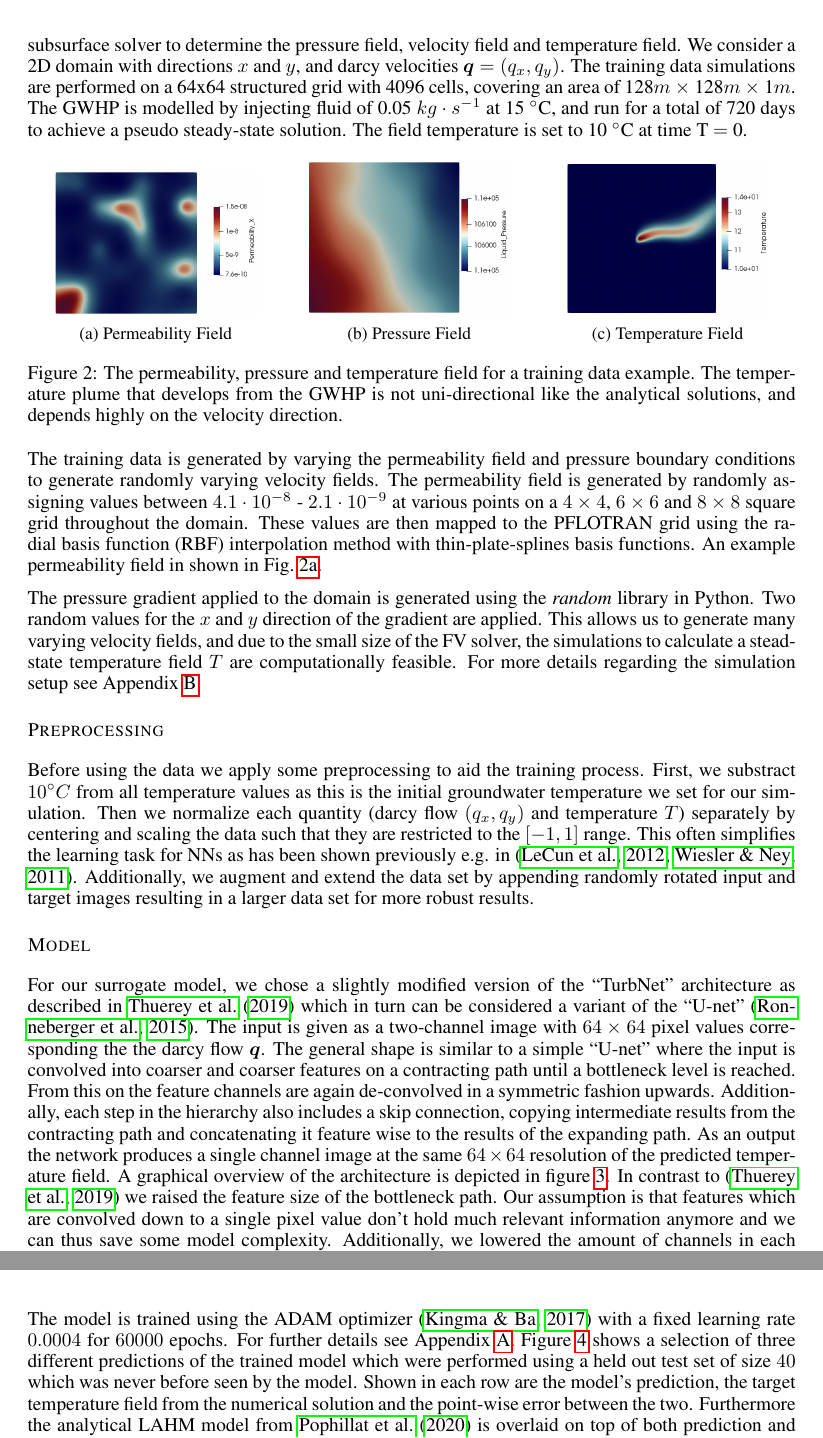
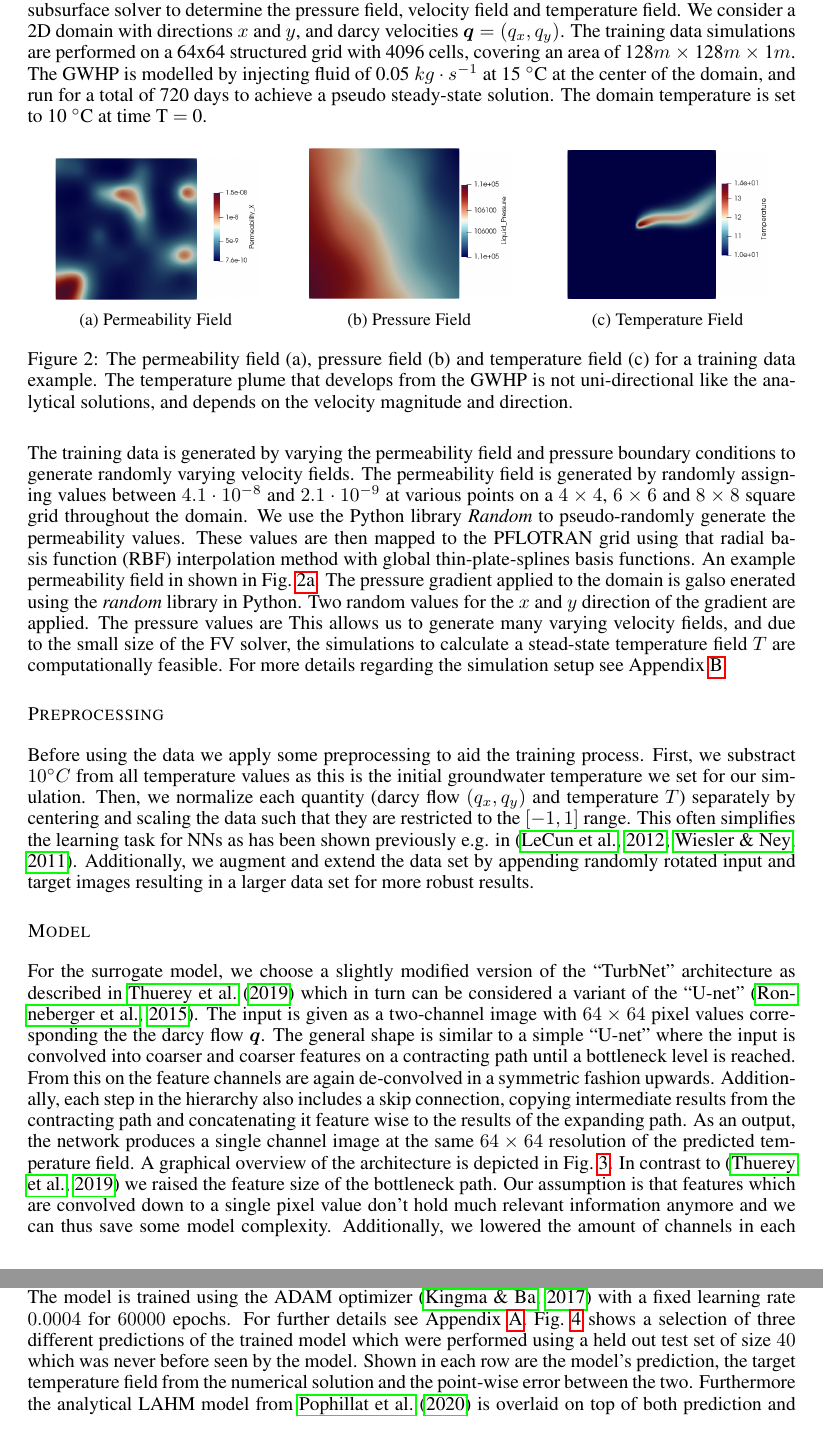
Before and after one commit to KyleDavisSA/Geothermal-ML, a LaTeX paper (ai4science_iclr22/iclr2022_conference.tex): two parts of pages 3 and 5 of 8, joined at a grey line, cut so that both start at the same text. Compiled offline with pdfLaTeX.

Commit message:
more changes

```diff
--- a/ai4science_iclr22/iclr2022_conference.tex
+++ b/ai4science_iclr22/iclr2022_conference.tex
@@ -201,7 +201,7 @@ In order to train the neural network, we need to provide enough training data su
 We solve for the boundary value problem using a finite volume subsurface solver to determine the pressure field, velocity field and temperature field.
 We consider a 2D domain with directions $x$ and $y$, and darcy velocities $\vq = (q_x, q_y)$.
 % The darcy velocities are used as inputs to the neural network.
-The training data simulations are performed on a 64x64 structured grid with 4096 cells, covering an area of 128$m$ $\times$ 128$m$ $\times$ 1$m$. The GWHP is modelled by injecting fluid of 0.05 $kg \cdot s^{-1}$ at 15 \degree C, and run for a total of 720 days to achieve a pseudo steady-state solution. The field temperature is set to 10 \degree C at time T $=$ 0.
+The training data simulations are performed on a 64x64 structured grid with 4096 cells, covering an area of 128$m$ $\times$ 128$m$ $\times$ 1$m$. The GWHP is modelled by injecting fluid of 0.05 $kg \cdot s^{-1}$ at 15 \degree C at the center of the domain, and run for a total of 720 days to achieve a pseudo steady-state solution. The domain temperature is set to 10 \degree C at time T $=$ 0.
 
 
 
@@ -248,7 +248,7 @@ The training data simulations are performed on a 64x64 structured grid with 4096
   \caption{Temperature Field}
   \label{fig:sub1_temp}
 \end{subfigure}%
-\caption{The permeability, pressure and temperature field for a training data example. The temperature plume that develops from the GWHP is not uni-directional like the analytical solutions, and depends highly on the velocity direction.}
+\caption{The permeability field (a), pressure field (b) and temperature field (c) for a training data example. The temperature plume that develops from the GWHP is not uni-directional like the analytical solutions, and depends on the velocity magnitude and direction.}
 \label{fig:data_example}
 \end{figure}
 
@@ -258,14 +258,13 @@ The training data simulations are performed on a 64x64 structured grid with 4096
 %\todo{data is generated using FV solver pflotran for different configurations}
 
 The training data is generated by varying the permeability field and pressure boundary conditions to generate randomly varying velocity fields.
-The permeability field is generated by randomly assigning values between $4.1 \cdot 10^{-8}$ - $2.1 \cdot 10^{-9}$ at various points on a $4 \times 4$, $6 \times 6$ and $8 \times 8$ square grid throughout the domain. These values are then mapped to the PFLOTRAN grid using the radial basis function (RBF) interpolation method with thin-plate-splines basis functions.
+The permeability field is generated by randomly assigning values between $4.1 \cdot 10^{-8}$ and $2.1 \cdot 10^{-9}$ at various points on a $4 \times 4$, $6 \times 6$ and $8 \times 8$ square grid throughout the domain. We use the Python library \textit{Random} to pseudo-randomly generate the permeability values. These values are then mapped to the PFLOTRAN grid using that radial basis function (RBF) interpolation method with global thin-plate-splines basis functions.
 %These values are then rescaled and converted into the permeability field values.
 An example permeability field in shown in Fig.~\ref{fig:sub1_perm}.
 %We created 6 sets of data with which to train the model.
 %Three data sets use a relatively coarse $4 \times 4$ grid for the RBF interpolation onto the PFLOTRAN grid, and another three data sets with a $8 \times 8$ grid.
 %Each of these three data sets have a maximum and minimum permeability value of: $1.1 \cdot 10^{-7}$ - $5.6 \cdot 10^{-9}$, $4.1 \cdot 10^{-8}$ - $2.1 \cdot 10^{-9}$ and $1.5 \cdot 10^{-8}$ - $7.6 \cdot 10^{-10}$.
-
-The pressure gradient applied to the domain is generated using the \textit{random} library in Python. Two random values for the $x$ and $y$ direction of the gradient are applied.
+The pressure gradient applied to the domain is galso enerated using the \textit{random} library in Python. Two random values for the $x$ and $y$ direction of the gradient are applied. The pressure values are
 % Only positive gradient values are applied in the $x$ direction $(0 , 1)$, whereas the $y$ direction is allowed to vary between $(-1 , 1)$.
 % This generates velocity fields in the positive $x$ direction only, however we can rotate the data during training.
 This allows us to generate many varying velocity fields, and due to the small size of the FV solver, the simulations to calculate a stead-state temperature field $T$ are computationally feasible.
@@ -279,7 +278,7 @@ For more details regarding the simulation setup see Appendix \ref{ap:sim_details
 \subsection*{Preprocessing}
 Before using the data we apply some preprocessing to aid the training process.
 First, we substract $10 \degree C$ from all temperature values as this is the initial groundwater temperature we set for our simulation.
-Then we normalize each quantity (darcy flow $(q_x, q_y)$ and temperature $T$) separately by centering and scaling the data such that they are restricted to the $[-1, 1]$ range.
+Then, we normalize each quantity (darcy flow $(q_x, q_y)$ and temperature $T$) separately by centering and scaling the data such that they are restricted to the $[-1, 1]$ range.
 %\todo{temperature is always offset by 10, what was the reason for that again?}
 This often simplifies the learning task for NNs as has been shown previously e.g. in \citep{LeCun2012,Wiesler2011}.
 Additionally, we augment and extend the data set by appending randomly rotated input and target images resulting in a larger data set for more robust results.
@@ -294,14 +293,14 @@ Additionally, we augment and extend the data set by appending randomly rotated i
    \label{fig:arch}
 \end{figure}
 
-For our surrogate model, we chose a slightly modified version of the ``TurbNet'' architecture as described in \citet{Thuerey2019} which in turn can be considered a variant of the ``U-net'' \citep{Ronneberger2015}.
+For the surrogate model, we choose a slightly modified version of the ``TurbNet'' architecture as described in \citet{Thuerey2019} which in turn can be considered a variant of the ``U-net'' \citep{Ronneberger2015}.
 The input is given as a two-channel image with $64\times64$ pixel values corresponding the the darcy flow $\vq$.
 The general shape is similar to a simple ``U-net'' where the input is convolved into coarser and coarser features on a contracting path until a bottleneck level is reached.
 %This is done until a bottleneck level is reached.
 From this on the feature channels are again de-convolved in a symmetric fashion upwards.
 Additionally, each step in the hierarchy also includes a skip connection, copying intermediate results from the contracting path and concatenating it feature wise to the results of the expanding path.
-As an output the network produces a single channel image at the same $64\times64$ resolution of the predicted temperature field.
-A graphical overview of the architecture is depicted in figure \ref{fig:arch}.
+As an output, the network produces a single channel image at the same $64\times64$ resolution of the predicted temperature field.
+A graphical overview of the architecture is depicted in Fig.~\ref{fig:arch}.
 In contrast to \citep{Thuerey2019} we raised the feature size of the bottleneck path.
 Our assumption is that features which are convolved down to a single pixel value don't hold much relevant information anymore and we can thus save some model complexity.
 Additionally, we lowered the amount of channels in each block as our experiments showed good results even with fewer parameters.
@@ -349,7 +348,7 @@ This approach allows us to directly predict a stationary temperature plume for a
 We trained the aforementioned model on a data set of $239$ generated samples. An additional $720$ augmented samples are created by randomly rotating the input and output images resulting in a total data set size of $959$. $192$ of these are randomly selected as validation data during training.
 The model is trained using the ADAM optimizer \citep{adam} with a fixed learning rate $0.0004$ for $60000$ epochs.
 For further details see Appendix \ref{ap:training_details}.
-Figure \ref{fig:results} shows a selection of three different predictions of the trained model which were performed using a held out test set of size $40$ which was never before seen by the model.
+Fig.~\ref{fig:results} shows a selection of three different predictions of the trained model which were performed using a held out test set of size $40$ which was never before seen by the model.
 % These are manually selected from a
 Shown in each row are the model's prediction, the target temperature field from the numerical solution and the point-wise error between the two.
 Furthermore the analytical LAHM model from \citet{Pophillat2020} is overlaid on top of both prediction and target plots.
```
Also changed, not shown: ai4science_iclr22/img/19_comparison_test.png, ai4science_iclr22/img/29_comparison_test.png, ai4science_iclr22/img/32_comparison_test.png, ai4science_iclr22/iclr2022_conference.tex (6 more changed lines).
